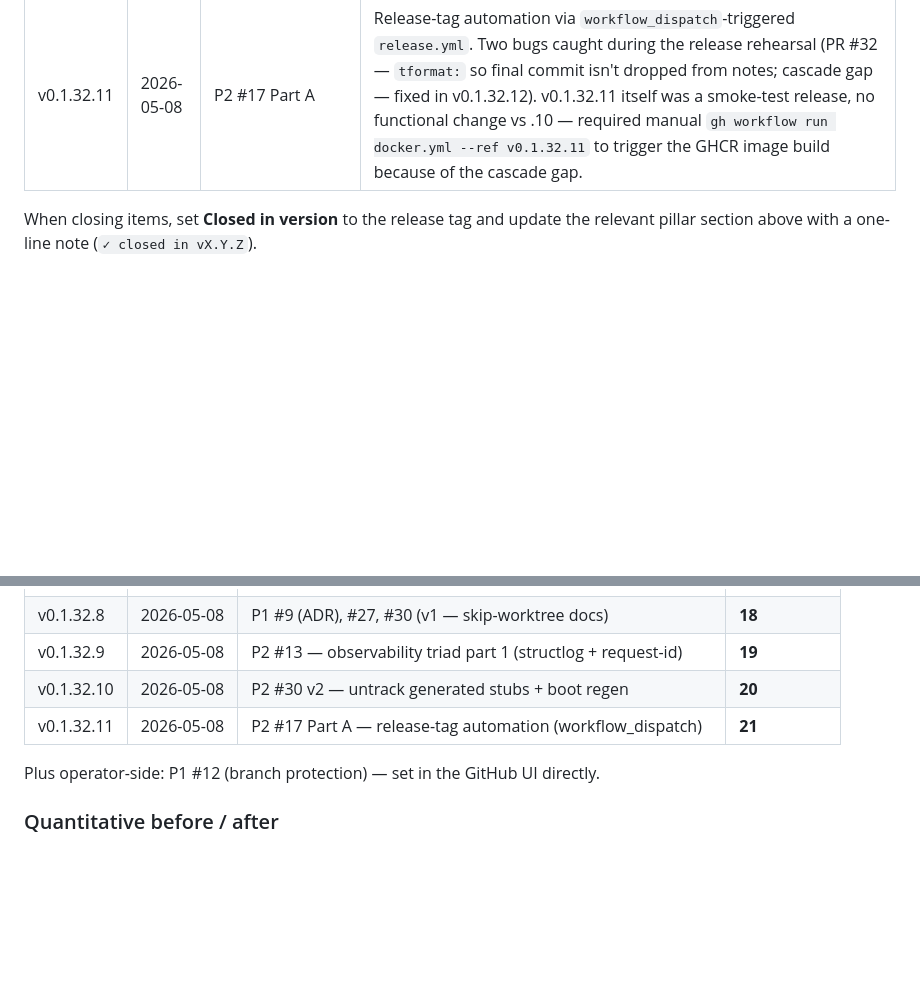
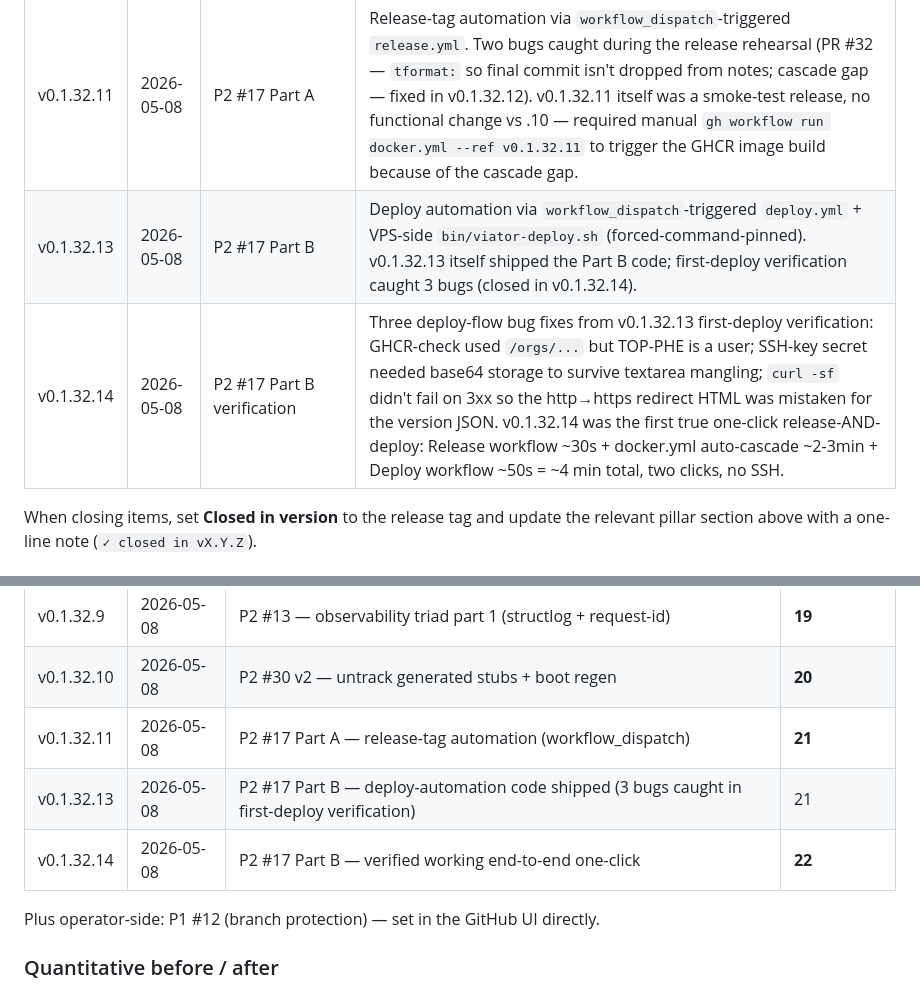
Before and after one commit to TOP-PHE/VIATOR-OpenTripPlanner-demonstrator, a Markdown page: docs/audit-2026-05.md, 2 parts joined by grey strips. Rendered like a GitHub page; blank space fills up the shorter version.

Commit message:
docs(audit): close out #17 (release + deploy automation, both parts)
Three changes in audit-2026-05.md:

1. Item #17 status: 🟡 Part B awaiting → ✅ Closed in v0.1.32.14, with
   detail on the 3 first-deploy bugs and how each was fixed:
   - GHCR check used /orgs/... but TOP-PHE is a user (registry API fix)
   - Multi-line SSH key got mangled by GitHub Secret textarea (base64)
   - curl -sf doesn't fail on 3xx, captured 301 HTML body (HTTPS+L)

2. Post-merge release log: v0.1.32.13 (Part B code) + v0.1.32.14
   (verification of one-click release-and-deploy) rows added.

3. Closing-summary table: cumulative count 21 → 22 (all P0/P1/P2 audit
   items now closed). Note: original audit had 22 items; we're now at
   100% closure of the security-floor + automation arc.

The forward improvements (#14 Prometheus, #19 OTel, #6 sessions.py
split, #10 lock file, #18 Redis, #20 load test, #21/#22 dev CVE bumps)
remain as the next thread — they were already classified at audit-
closing-summary time as forward improvements rather than gap-filling.

End-to-end verification done: cut v0.1.32.14 via Release workflow
(~30s), docker.yml auto-cascaded to build + push GHCR (~2-3min),
Deploy workflow ran end-to-end green (48s) with the public-side
post-deploy smoke confirming the version is live on
https://vmi3259514.contaboserver.net.

Co-Authored-By: Claude Opus 4.7 (1M context) <noreply@anthropic.com>

```diff
--- a/docs/audit-2026-05.md
+++ b/docs/audit-2026-05.md
@@ -232,6 +232,8 @@ Effort labels: **S** ≤ ½ day · **M** 1–3 days · **L** > 3 days.
 | v0.1.32.9 | 2026-05-08 | P2 #13 | First of the observability triad: structlog JSON config + request-id middleware. Deployed; JSON logs verified via `jq`, `X-Request-ID` end-to-end echo verified. |
 | v0.1.32.10 | 2026-05-08 | P2 #30 v2 | Audit-#30 proper fix: `git rm --cached` the orchestrator-generated stubs + boot-time regenerate. Deployed; `regenerated_at_boot` event verified in prod for 2 sessions. Per-VPS skip-worktree workaround retired. Real-world migration sequence (with `git checkout HEAD --` step) discovered during this deploy and now in admin-guide §5.1.0. |
 | v0.1.32.11 | 2026-05-08 | P2 #17 Part A | Release-tag automation via `workflow_dispatch`-triggered `release.yml`. Two bugs caught during the release rehearsal (PR #32 — `tformat:` so final commit isn't dropped from notes; cascade gap — fixed in v0.1.32.12). v0.1.32.11 itself was a smoke-test release, no functional change vs .10 — required manual `gh workflow run docker.yml --ref v0.1.32.11` to trigger the GHCR image build because of the cascade gap. |
+| v0.1.32.13 | 2026-05-08 | P2 #17 Part B | Deploy automation via `workflow_dispatch`-triggered `deploy.yml` + VPS-side `bin/viator-deploy.sh` (forced-command-pinned). v0.1.32.13 itself shipped the Part B code; first-deploy verification caught 3 bugs (closed in v0.1.32.14). |
+| v0.1.32.14 | 2026-05-08 | P2 #17 Part B verification | Three deploy-flow bug fixes from v0.1.32.13 first-deploy verification: GHCR-check used `/orgs/...` but TOP-PHE is a user; SSH-key secret needed base64 storage to survive textarea mangling; `curl -sf` didn't fail on 3xx so the http→https redirect HTML was mistaken for the version JSON. v0.1.32.14 was the first true one-click release-AND-deploy: Release workflow ~30s + docker.yml auto-cascade ~2-3min + Deploy workflow ~50s = ~4 min total, two clicks, no SSH. |
 
 When closing items, set **Closed in version** to the release tag and update the relevant pillar section above with a one-line note (`✓ closed in vX.Y.Z`).
 
@@ -301,6 +303,8 @@ State **as of v0.1.32.8** (deploy after the closing-summary PR + final batch lan
 | v0.1.32.9 | 2026-05-08 | P2 #13 — observability triad part 1 (structlog + request-id) | **19** |
 | v0.1.32.10 | 2026-05-08 | P2 #30 v2 — untrack generated stubs + boot regen | **20** |
 | v0.1.32.11 | 2026-05-08 | P2 #17 Part A — release-tag automation (workflow_dispatch) | **21** |
+| v0.1.32.13 | 2026-05-08 | P2 #17 Part B — deploy-automation code shipped (3 bugs caught in first-deploy verification) | 21 |
+| v0.1.32.14 | 2026-05-08 | P2 #17 Part B — verified working end-to-end one-click | **22** |
 
 Plus operator-side: P1 #12 (branch protection) — set in the GitHub UI directly.
 
```
Also changed, not shown: other parts of docs/audit-2026-05.md (+1 -1 lines).
